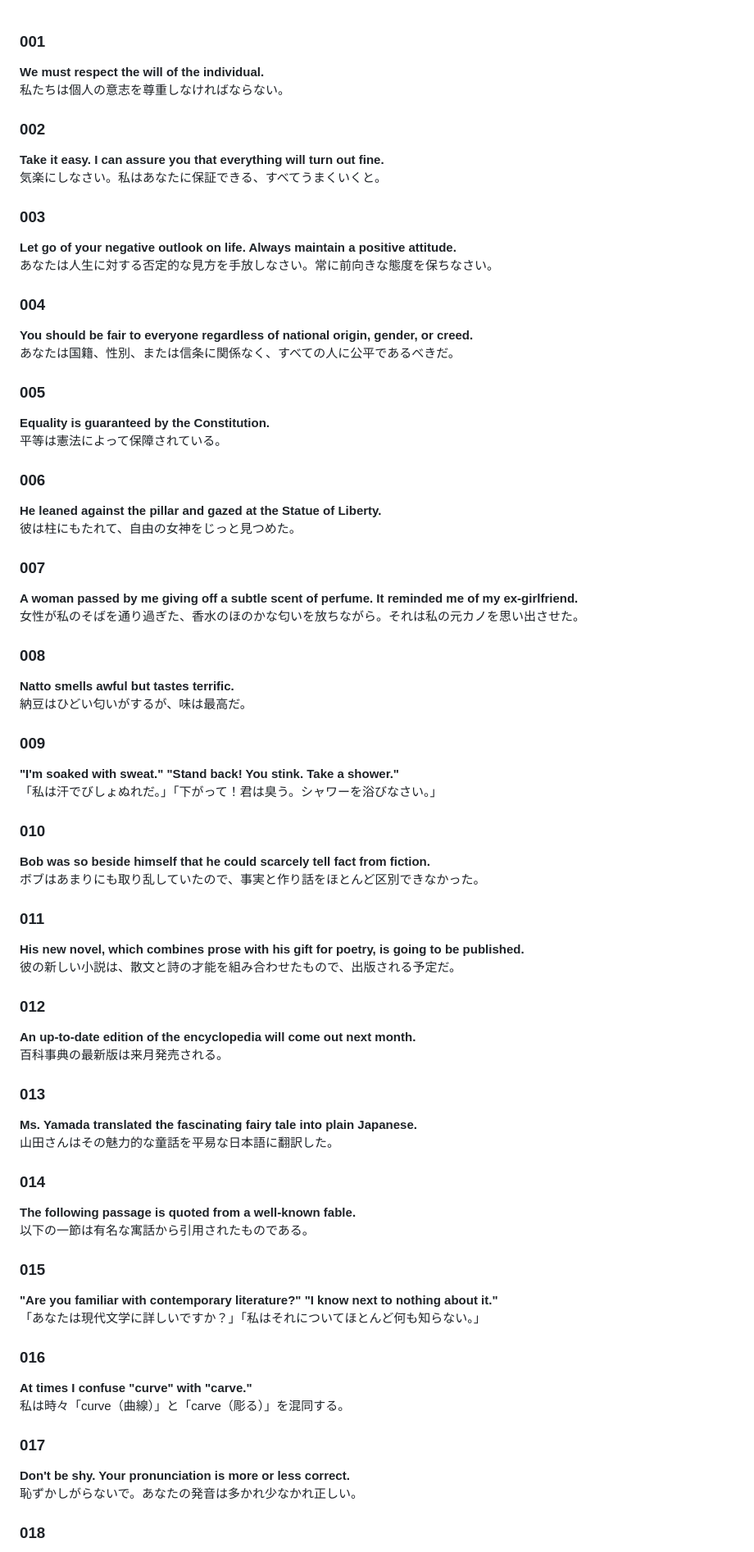
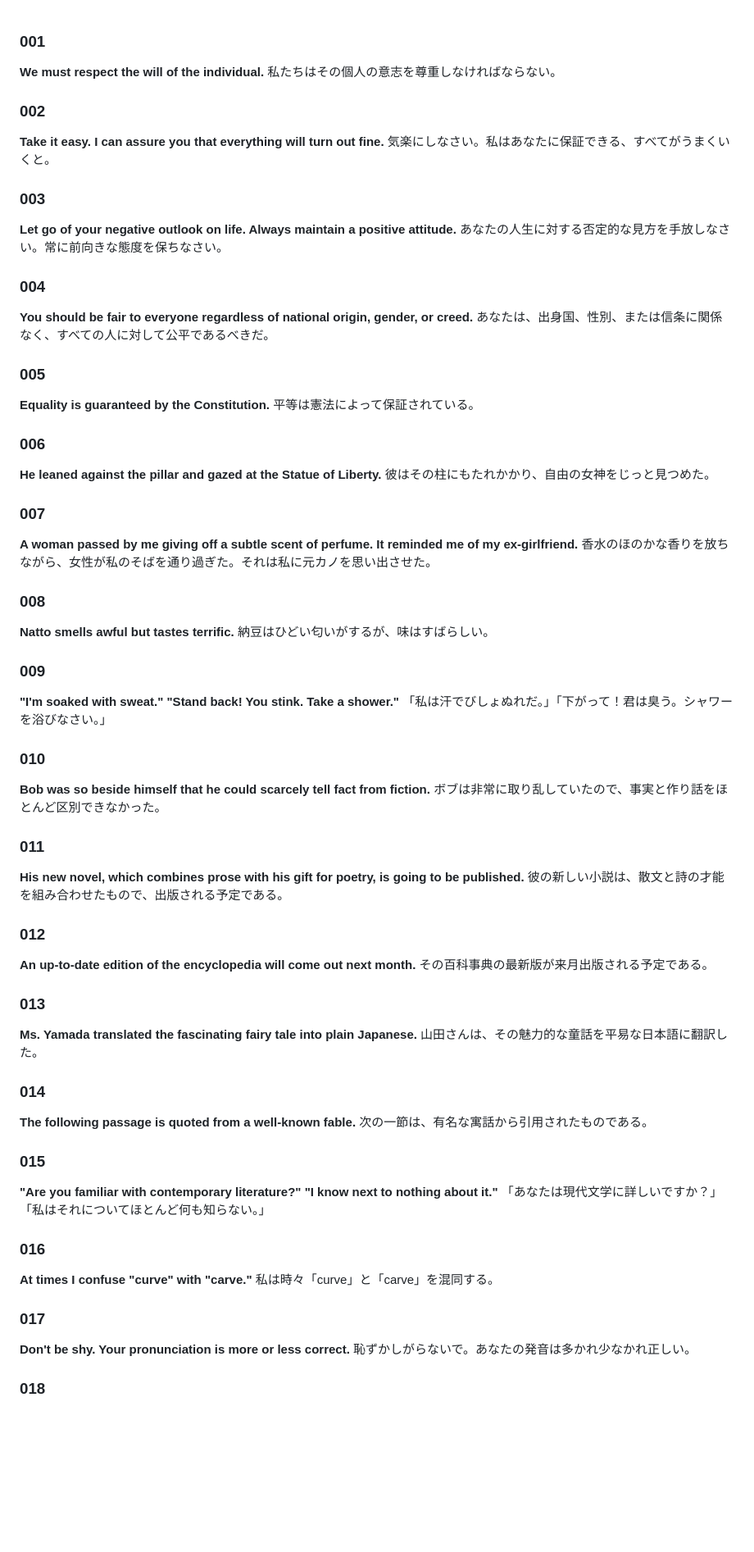
Before and after one commit to BEROCHLU/textreader-online, a Markdown page: duo3_100.md, the part around one of its changes. Shown at 82% size. Rendered like a GitHub page; blank space fills up the shorter version.

```diff
--- a/duo3_100.md
+++ b/duo3_100.md
@@ -1,70 +1,88 @@
 ### 001
+
 **We must respect the will of the individual.**
-私たちは個人の意志を尊重しなければならない。
+私たちはその個人の意志を尊重しなければならない。
 
 ### 002
+
 **Take it easy. I can assure you that everything will turn out fine.**
-気楽にしなさい。私はあなたに保証できる、すべてうまくいくと。
+気楽にしなさい。私はあなたに保証できる、すべてがうまくいくと。
 
 ### 003
+
 **Let go of your negative outlook on life. Always maintain a positive attitude.**
-あなたは人生に対する否定的な見方を手放しなさい。常に前向きな態度を保ちなさい。
+あなたの人生に対する否定的な見方を手放しなさい。常に前向きな態度を保ちなさい。
 
 ### 004
+
 **You should be fair to everyone regardless of national origin, gender, or creed.**
-あなたは国籍、性別、または信条に関係なく、すべての人に公平であるべきだ。
+あなたは、出身国、性別、または信条に関係なく、すべての人に対して公平であるべきだ。
 
 ### 005
+
 **Equality is guaranteed by the Constitution.**
-平等は憲法によって保障されている。
+平等は憲法によって保証されている。
 
 ### 006
+
 **He leaned against the pillar and gazed at the Statue of Liberty.**
-彼は柱にもたれて、自由の女神をじっと見つめた。
+彼はその柱にもたれかかり、自由の女神をじっと見つめた。
 
 ### 007
+
 **A woman passed by me giving off a subtle scent of perfume. It reminded me of my ex-girlfriend.**
-女性が私のそばを通り過ぎた、香水のほのかな匂いを放ちながら。それは私の元カノを思い出させた。
+香水のほのかな香りを放ちながら、女性が私のそばを通り過ぎた。それは私に元カノを思い出させた。
 
 ### 008
+
 **Natto smells awful but tastes terrific.**
-納豆はひどい匂いがするが、味は最高だ。
+納豆はひどい匂いがするが、味はすばらしい。
 
 ### 009
+
 **"I'm soaked with sweat." "Stand back! You stink. Take a shower."**
 「私は汗でびしょぬれだ。」「下がって！君は臭う。シャワーを浴びなさい。」
 
 ### 010
+
 **Bob was so beside himself that he could scarcely tell fact from fiction.**
-ボブはあまりにも取り乱していたので、事実と作り話をほとんど区別できなかった。
+ボブは非常に取り乱していたので、事実と作り話をほとんど区別できなかった。
 
 ### 011
+
 **His new novel, which combines prose with his gift for poetry, is going to be published.**
-彼の新しい小説は、散文と詩の才能を組み合わせたもので、出版される予定だ。
+彼の新しい小説は、散文と詩の才能を組み合わせたもので、出版される予定である。
 
 ### 012
+
 **An up-to-date edition of the encyclopedia will come out next month.**
-百科事典の最新版は来月発売される。
+その百科事典の最新版が来月出版される予定である。
 
 ### 013
+
 **Ms. Yamada translated the fascinating fairy tale into plain Japanese.**
-山田さんはその魅力的な童話を平易な日本語に翻訳した。
+山田さんは、その魅力的な童話を平易な日本語に翻訳した。
 
 ### 014
+
 **The following passage is quoted from a well-known fable.**
-以下の一節は有名な寓話から引用されたものである。
+次の一節は、有名な寓話から引用されたものである。
 
 ### 015
+
 **"Are you familiar with contemporary literature?" "I know next to nothing about it."**
 「あなたは現代文学に詳しいですか？」「私はそれについてほとんど何も知らない。」
 
 ### 016
+
 **At times I confuse "curve" with "carve."**
-私は時々「curve（曲線）」と「carve（彫る）」を混同する。
+私は時々「curve」と「carve」を混同する。
 
 ### 017
+
 **Don't be shy. Your pronunciation is more or less correct.**
 恥ずかしがらないで。あなたの発音は多かれ少なかれ正しい。
 
 ### 018
+
 **This article contains tips for those who are eager to increase their vocabulary.**
```
Also changed, not shown: other parts of duo3_100.md (+24 -12 lines).
